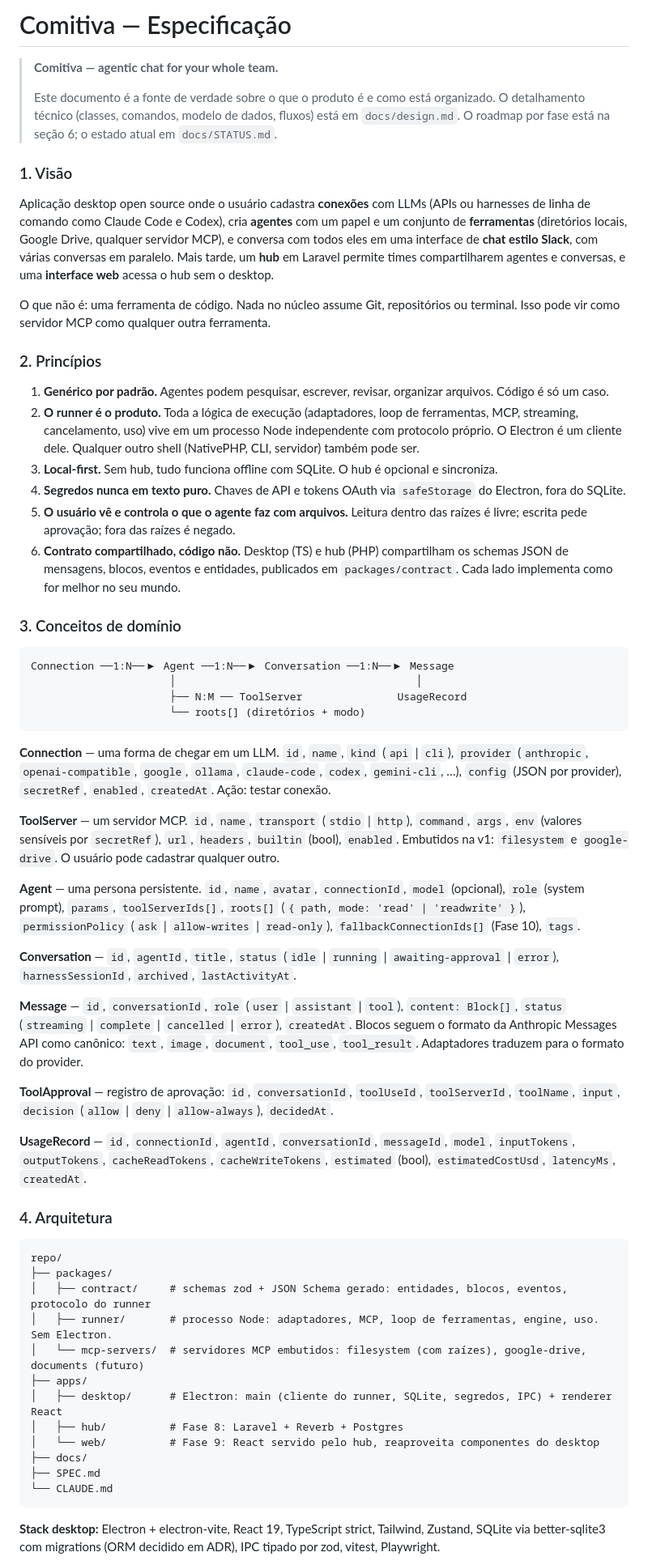
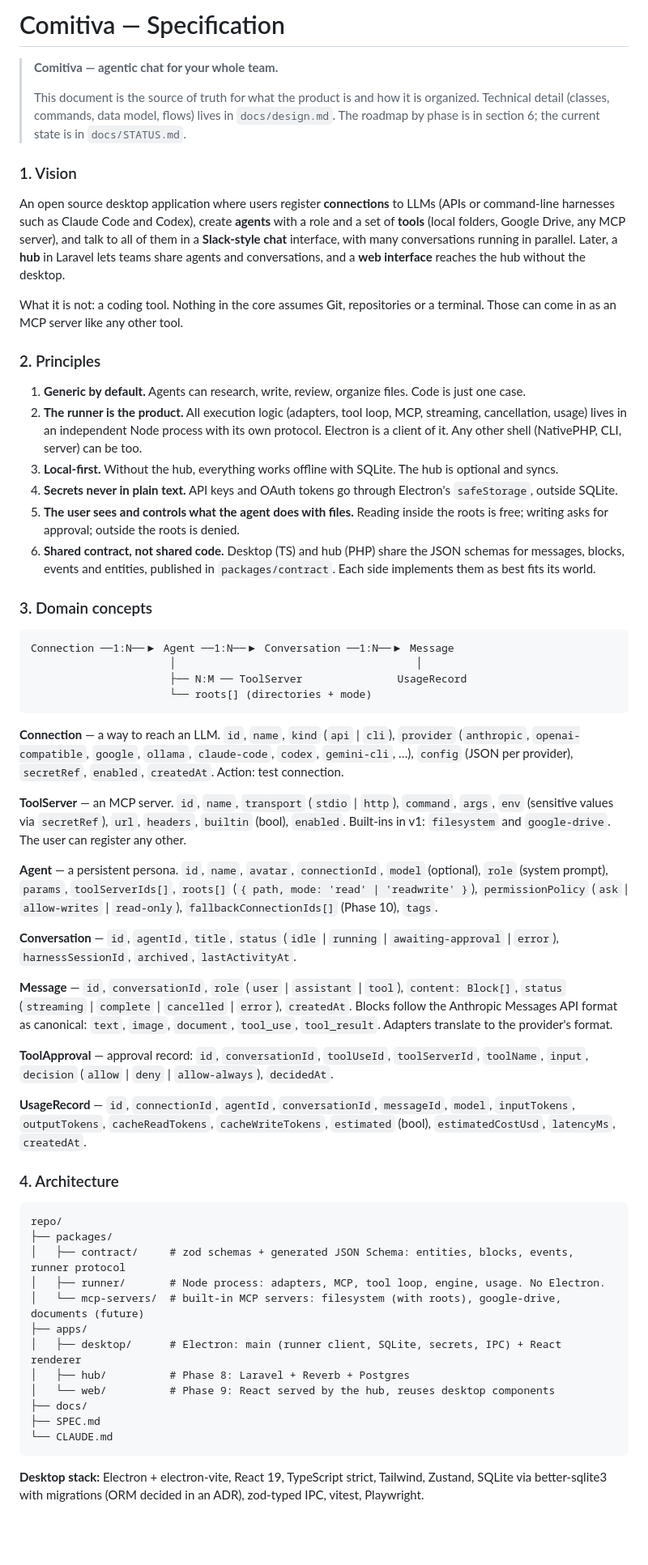
Before and after one commit to comitiva-dev/comitiva, a Markdown page: SPEC.md, the part around one of its changes. Shown at 81% size. Drawn GitHub-style; blank space fills up the shorter version.

Commit message:
docs: translate SPEC and design to English
Co-Authored-By: Claude Opus 5 <noreply@anthropic.com>

````diff
--- a/SPEC.md
+++ b/SPEC.md
@@ -1,67 +1,67 @@
-# Comitiva — Especificação
+# Comitiva — Specification
 
 > **Comitiva — agentic chat for your whole team.**
 >
-> Este documento é a fonte de verdade sobre o que o produto é e como está organizado. O detalhamento técnico (classes, comandos, modelo de dados, fluxos) está em `docs/design.md`. O roadmap por fase está na seção 6; o estado atual em `docs/STATUS.md`.
+> This document is the source of truth for what the product is and how it is organized. Technical detail (classes, commands, data model, flows) lives in `docs/design.md`. The roadmap by phase is in section 6; the current state is in `docs/STATUS.md`.
 
-### 1. Visão
+### 1. Vision
 
-Aplicação desktop open source onde o usuário cadastra **conexões** com LLMs (APIs ou harnesses de linha de comando como Claude Code e Codex), cria **agentes** com um papel e um conjunto de **ferramentas** (diretórios locais, Google Drive, qualquer servidor MCP), e conversa com todos eles em uma interface de **chat estilo Slack**, com várias conversas em paralelo. Mais tarde, um **hub** em Laravel permite times compartilharem agentes e conversas, e uma **interface web** acessa o hub sem o desktop.
+An open source desktop application where users register **connections** to LLMs (APIs or command-line harnesses such as Claude Code and Codex), create **agents** with a role and a set of **tools** (local folders, Google Drive, any MCP server), and talk to all of them in a **Slack-style chat** interface, with many conversations running in parallel. Later, a **hub** in Laravel lets teams share agents and conversations, and a **web interface** reaches the hub without the desktop.
 
-O que não é: uma ferramenta de código. Nada no núcleo assume Git, repositórios ou terminal. Isso pode vir como servidor MCP como qualquer outra ferramenta.
+What it is not: a coding tool. Nothing in the core assumes Git, repositories or a terminal. Those can come in as an MCP server like any other tool.
 
-### 2. Princípios
+### 2. Principles
 
-1. **Genérico por padrão.** Agentes podem pesquisar, escrever, revisar, organizar arquivos. Código é só um caso.
-2. **O runner é o produto.** Toda a lógica de execução (adaptadores, loop de ferramentas, MCP, streaming, cancelamento, uso) vive em um processo Node independente com protocolo próprio. O Electron é um cliente dele. Qualquer outro shell (NativePHP, CLI, servidor) também pode ser.
-3. **Local-first.** Sem hub, tudo funciona offline com SQLite. O hub é opcional e sincroniza.
-4. **Segredos nunca em texto puro.** Chaves de API e tokens OAuth via `safeStorage` do Electron, fora do SQLite.
-5. **O usuário vê e controla o que o agente faz com arquivos.** Leitura dentro das raízes é livre; escrita pede aprovação; fora das raízes é negado.
-6. **Contrato compartilhado, código não.** Desktop (TS) e hub (PHP) compartilham os schemas JSON de mensagens, blocos, eventos e entidades, publicados em `packages/contract`. Cada lado implementa como for melhor no seu mundo.
+1. **Generic by default.** Agents can research, write, review, organize files. Code is just one case.
+2. **The runner is the product.** All execution logic (adapters, tool loop, MCP, streaming, cancellation, usage) lives in an independent Node process with its own protocol. Electron is a client of it. Any other shell (NativePHP, CLI, server) can be too.
+3. **Local-first.** Without the hub, everything works offline with SQLite. The hub is optional and syncs.
+4. **Secrets never in plain text.** API keys and OAuth tokens go through Electron's `safeStorage`, outside SQLite.
+5. **The user sees and controls what the agent does with files.** Reading inside the roots is free; writing asks for approval; outside the roots is denied.
+6. **Shared contract, not shared code.** Desktop (TS) and hub (PHP) share the JSON schemas for messages, blocks, events and entities, published in `packages/contract`. Each side implements them as best fits its world.
 
-### 3. Conceitos de domínio
+### 3. Domain concepts
 
 ```
 Connection ──1:N──▶ Agent ──1:N──▶ Conversation ──1:N──▶ Message
                       │                                      │
                       ├── N:M ── ToolServer               UsageRecord
-                      └── roots[] (diretórios + modo)
+                      └── roots[] (directories + mode)
 ```
 
-**Connection** — uma forma de chegar em um LLM.
-`id`, `name`, `kind` (`api` | `cli`), `provider` (`anthropic`, `openai-compatible`, `google`, `ollama`, `claude-code`, `codex`, `gemini-cli`, …), `config` (JSON por provider), `secretRef`, `enabled`, `createdAt`. Ação: testar conexão.
+**Connection** — a way to reach an LLM.
+`id`, `name`, `kind` (`api` | `cli`), `provider` (`anthropic`, `openai-compatible`, `google`, `ollama`, `claude-code`, `codex`, `gemini-cli`, …), `config` (JSON per provider), `secretRef`, `enabled`, `createdAt`. Action: test connection.
 
-**ToolServer** — um servidor MCP.
-`id`, `name`, `transport` (`stdio` | `http`), `command`, `args`, `env` (valores sensíveis por `secretRef`), `url`, `headers`, `builtin` (bool), `enabled`. Embutidos na v1: `filesystem` e `google-drive`. O usuário pode cadastrar qualquer outro.
+**ToolServer** — an MCP server.
+`id`, `name`, `transport` (`stdio` | `http`), `command`, `args`, `env` (sensitive values via `secretRef`), `url`, `headers`, `builtin` (bool), `enabled`. Built-ins in v1: `filesystem` and `google-drive`. The user can register any other.
 
-**Agent** — uma persona persistente.
-`id`, `name`, `avatar`, `connectionId`, `model` (opcional), `role` (system prompt), `params`, `toolServerIds[]`, `roots[]` (`{ path, mode: 'read' | 'readwrite' }`), `permissionPolicy` (`ask` | `allow-writes` | `read-only`), `fallbackConnectionIds[]` (Fase 10), `tags`.
+**Agent** — a persistent persona.
+`id`, `name`, `avatar`, `connectionId`, `model` (optional), `role` (system prompt), `params`, `toolServerIds[]`, `roots[]` (`{ path, mode: 'read' | 'readwrite' }`), `permissionPolicy` (`ask` | `allow-writes` | `read-only`), `fallbackConnectionIds[]` (Phase 10), `tags`.
 
 **Conversation** — `id`, `agentId`, `title`, `status` (`idle` | `running` | `awaiting-approval` | `error`), `harnessSessionId`, `archived`, `lastActivityAt`.
 
 **Message** — `id`, `conversationId`, `role` (`user` | `assistant` | `tool`), `content: Block[]`, `status` (`streaming` | `complete` | `cancelled` | `error`), `createdAt`.
-Blocos seguem o formato da Anthropic Messages API como canônico: `text`, `image`, `document`, `tool_use`, `tool_result`. Adaptadores traduzem para o formato do provider.
+Blocks follow the Anthropic Messages API format as canonical: `text`, `image`, `document`, `tool_use`, `tool_result`. Adapters translate to the provider's format.
 
-**ToolApproval** — registro de aprovação: `id`, `conversationId`, `toolUseId`, `toolServerId`, `toolName`, `input`, `decision` (`allow` | `deny` | `allow-always`), `decidedAt`.
+**ToolApproval** — approval record: `id`, `conversationId`, `toolUseId`, `toolServerId`, `toolName`, `input`, `decision` (`allow` | `deny` | `allow-always`), `decidedAt`.
 
 **UsageRecord** — `id`, `connectionId`, `agentId`, `conversationId`, `messageId`, `model`, `inputTokens`, `outputTokens`, `cacheReadTokens`, `cacheWriteTokens`, `estimated` (bool), `estimatedCostUsd`, `latencyMs`, `createdAt`.
 
-### 4. Arquitetura
+### 4. Architecture
 
 ```
 repo/
 ├── packages/
-│   ├── contract/     # schemas zod + JSON Schema gerado: entidades, blocos, eventos, protocolo do runner
-│   ├── runner/       # processo Node: adaptadores, MCP, loop de ferramentas, engine, uso. Sem Electron.
-│   └── mcp-servers/  # servidores MCP embutidos: filesystem (com raízes), google-drive, documents (futuro)
+│   ├── contract/     # zod schemas + generated JSON Schema: entities, blocks, events, runner protocol
+│   ├── runner/       # Node process: adapters, MCP, tool loop, engine, usage. No Electron.
+│   └── mcp-servers/  # built-in MCP servers: filesystem (with roots), google-drive, documents (future)
 ├── apps/
-│   ├── desktop/      # Electron: main (cliente do runner, SQLite, segredos, IPC) + renderer React
-│   ├── hub/          # Fase 8: Laravel + Reverb + Postgres
-│   └── web/          # Fase 9: React servido pelo hub, reaproveita componentes do desktop
+│   ├── desktop/      # Electron: main (runner client, SQLite, secrets, IPC) + React renderer
+│   ├── hub/          # Phase 8: Laravel + Reverb + Postgres
+│   └── web/          # Phase 9: React served by the hub, reuses desktop components
 ├── docs/
 ├── SPEC.md
 └── CLAUDE.md
 ```
 
-**Stack desktop:** Electron + electron-vite, React 19, TypeScript strict, Tailwind, Zustand, SQLite via better-sqlite3 com migrations (ORM decidido em ADR), IPC tipado por zod, vitest, Playwright.
+**Desktop stack:** Electron + electron-vite, React 19, TypeScript strict, Tailwind, Zustand, SQLite via better-sqlite3 with migrations (ORM decided in an ADR), zod-typed IPC, vitest, Playwright.
 
````
Also changed, not shown: other parts of SPEC.md (+44 -44 lines), docs/design.md (+159 -159 lines).
